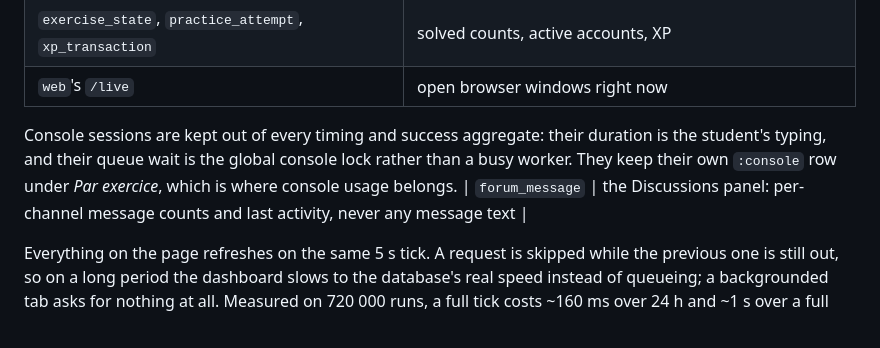
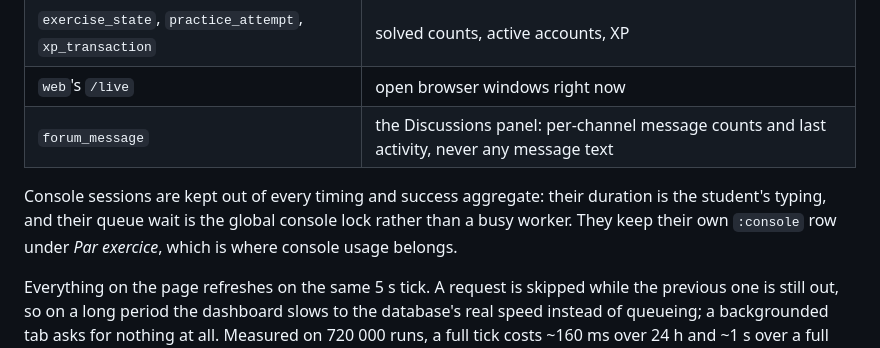
Before and after one commit to Vianpyro/ctester, a Markdown page: docs/operations.md, the part around one of its changes. Drawn GitHub-style.

```diff
--- a/docs/operations.md
+++ b/docs/operations.md
@@ -363,11 +364,11 @@ per-exercise statistics and where the discussion is. What it reads:
 | `published/current.json` | the revision the API is serving |
 | `exercise_state`, `practice_attempt`, `xp_transaction` | solved counts, active accounts, XP |
 | `web`'s `/live` | open browser windows right now |
+| `forum_message` | the Discussions panel: per-channel message counts and last activity, never any message text |
 
 Console sessions are kept out of every timing and success aggregate: their duration is the
 student's typing, and their queue wait is the global console lock rather than a busy worker.
 They keep their own `:console` row under *Par exercice*, which is where console usage belongs.
-| `forum_message` | the Discussions panel: per-channel message counts and last activity, never any message text |
 
 Everything on the page refreshes on the same 5 s tick. A request is skipped while the previous
 one is still out, so on a long period the dashboard slows to the database's real speed instead
```
Also changed, not shown: other parts of docs/operations.md (+2 -1 lines), docs/content/format.md (+3 -4 lines).
